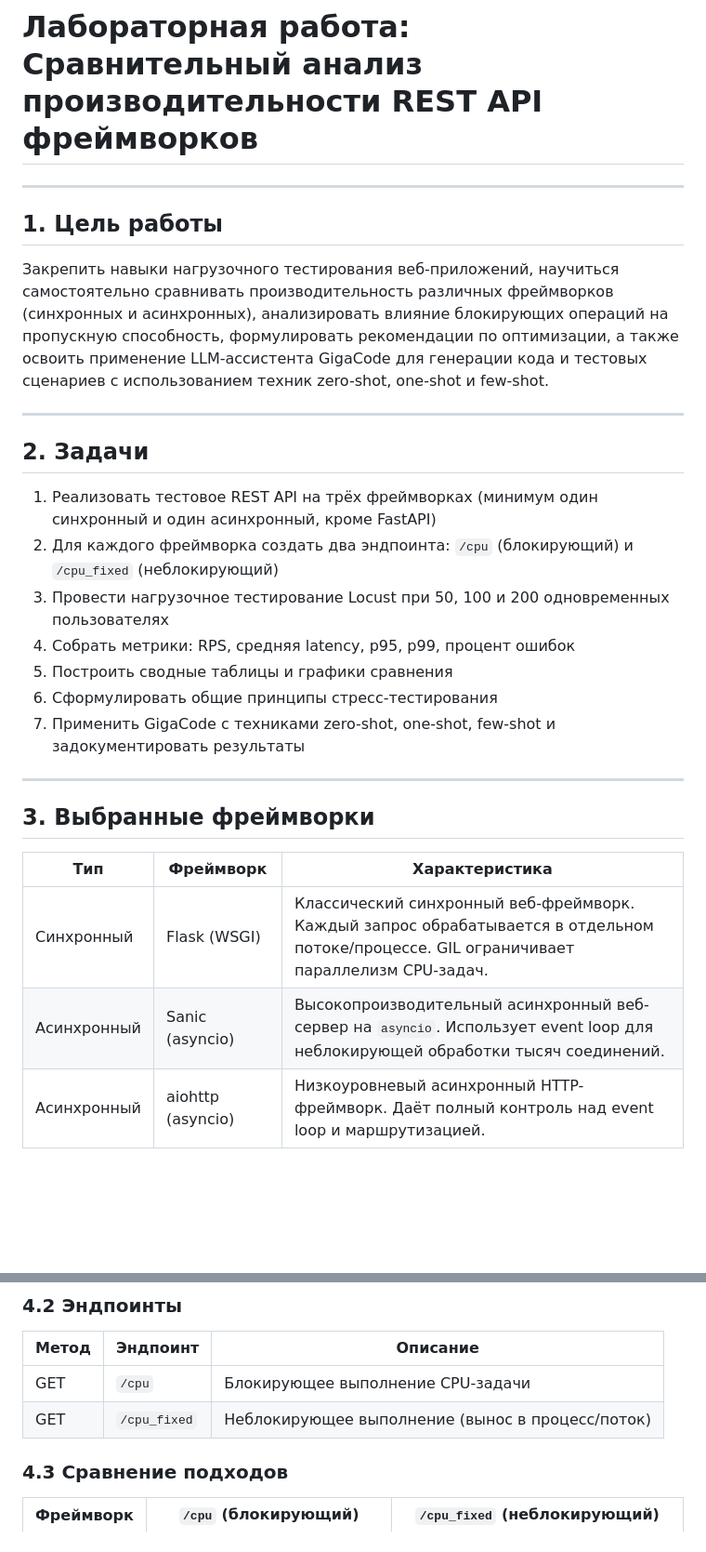
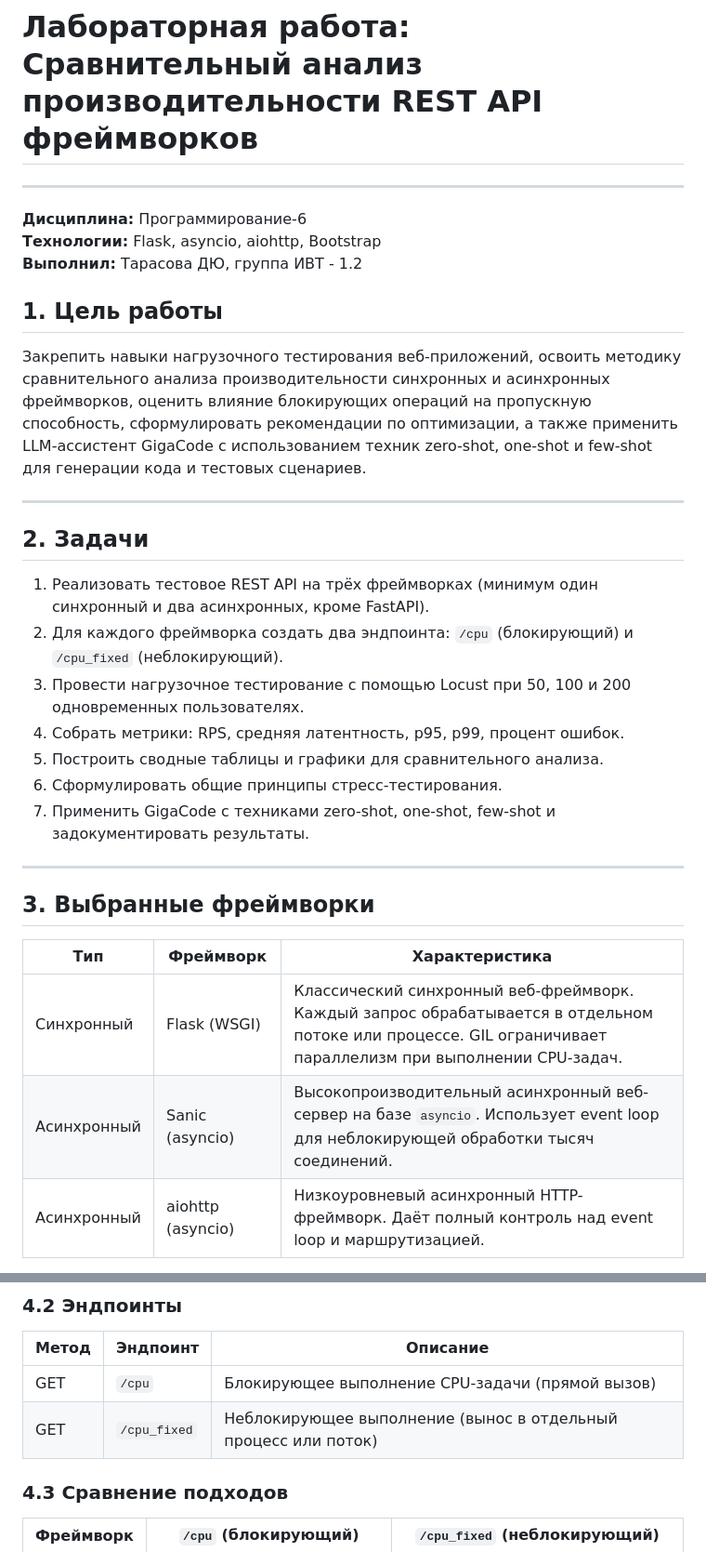
Before and after one commit to tarassiky/PROGG-6, a Markdown page: Тарасова ДЮ, ПРОГ-6, ЛР - 1, Эксп. гр/report.md, 2 parts joined by grey strips. Shown at 93% size. GitHub-like rendering; blank space fills up the shorter version.

```diff
--- a/Тарасова ДЮ, ПРОГ-6, ЛР - 1, Эксп. гр/report.md
+++ b/Тарасова ДЮ, ПРОГ-6, ЛР - 1, Эксп. гр/report.md
@@ -1,21 +1,25 @@
 # Лабораторная работа: Сравнительный анализ производительности REST API фреймворков
 ---
 
+**Дисциплина:** Программирование-6
+**Технологии:** Flask, asyncio, aiohttp, Bootstrap
+**Выполнил:** Тарасова ДЮ, группа ИВТ - 1.2
+
 ## 1. Цель работы
 
-Закрепить навыки нагрузочного тестирования веб-приложений, научиться самостоятельно сравнивать производительность различных фреймворков (синхронных и асинхронных), анализировать влияние блокирующих операций на пропускную способность, формулировать рекомендации по оптимизации, а также освоить применение LLM-ассистента GigaCode для генерации кода и тестовых сценариев с использованием техник zero-shot, one-shot и few-shot.
+Закрепить навыки нагрузочного тестирования веб-приложений, освоить методику сравнительного анализа производительности синхронных и асинхронных фреймворков, оценить влияние блокирующих операций на пропускную способность, сформулировать рекомендации по оптимизации, а также применить LLM-ассистент GigaCode с использованием техник zero-shot, one-shot и few-shot для генерации кода и тестовых сценариев.
 
 ---
 
 ## 2. Задачи
 
-1. Реализовать тестовое REST API на трёх фреймворках (минимум один синхронный и один асинхронный, кроме FastAPI)
-2. Для каждого фреймворка создать два эндпоинта: `/cpu` (блокирующий) и `/cpu_fixed` (неблокирующий)
-3. Провести нагрузочное тестирование Locust при 50, 100 и 200 одновременных пользователях
-4. Собрать метрики: RPS, средняя latency, p95, p99, процент ошибок
-5. Построить сводные таблицы и графики сравнения
-6. Сформулировать общие принципы стресс-тестирования
-7. Применить GigaCode с техниками zero-shot, one-shot, few-shot и задокументировать результаты
+1. Реализовать тестовое REST API на трёх фреймворках (минимум один синхронный и два асинхронных, кроме FastAPI).
+2. Для каждого фреймворка создать два эндпоинта: `/cpu` (блокирующий) и `/cpu_fixed` (неблокирующий).
+3. Провести нагрузочное тестирование с помощью Locust при 50, 100 и 200 одновременных пользователях.
+4. Собрать метрики: RPS, средняя латентность, p95, p99, процент ошибок.
+5. Построить сводные таблицы и графики для сравнительного анализа.
+6. Сформулировать общие принципы стресс-тестирования.
+7. Применить GigaCode с техниками zero-shot, one-shot, few-shot и задокументировать результаты.
 
 ---
 
@@ -23,8 +27,8 @@
 
 | Тип | Фреймворк | Характеристика |
 |-----|-----------|----------------|
-| Синхронный | Flask (WSGI) | Классический синхронный веб-фреймворк. Каждый запрос обрабатывается в отдельном потоке/процессе. GIL ограничивает параллелизм CPU-задач. |
-| Асинхронный | Sanic (asyncio) | Высокопроизводительный асинхронный веб-сервер на `asyncio`. Использует event loop для неблокирующей обработки тысяч соединений. |
+| Синхронный | Flask (WSGI) | Классический синхронный веб-фреймворк. Каждый запрос обрабатывается в отдельном потоке или процессе. GIL ограничивает параллелизм при выполнении CPU-задач. |
+| Асинхронный | Sanic (asyncio) | Высокопроизводительный асинхронный веб-сервер на базе `asyncio`. Использует event loop для неблокирующей обработки тысяч соединений. |
 | Асинхронный | aiohttp (asyncio) | Низкоуровневый асинхронный HTTP-фреймворк. Даёт полный контроль над event loop и маршрутизацией. |
 
 **Исходный код:** `app_flask.py`, `app_sanic.py`, `app_aiohttp.py`, `locustfile.py`
@@ -46,8 +50,8 @@ def heavy_cpu_sum():
 
 | Метод | Эндпоинт | Описание |
 |-------|----------|----------|
-| GET | `/cpu` | Блокирующее выполнение CPU-задачи |
-| GET | `/cpu_fixed` | Неблокирующее выполнение (вынос в процесс/поток) |
+| GET | `/cpu` | Блокирующее выполнение CPU-задачи (прямой вызов) |
+| GET | `/cpu_fixed` | Неблокирующее выполнение (вынос в отдельный процесс или поток) |
 
 ### 4.3 Сравнение подходов
 
```
Also changed, not shown: other parts of Тарасова ДЮ, ПРОГ-6, ЛР - 1, Эксп. гр/report.md (+64 -67 lines).
